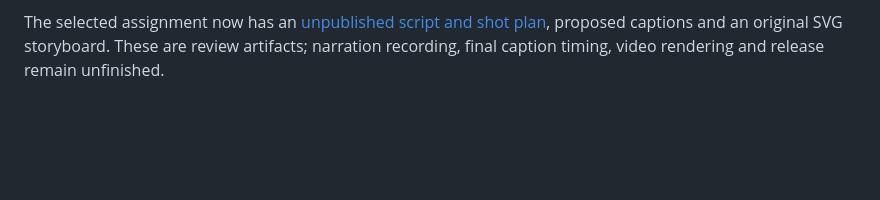
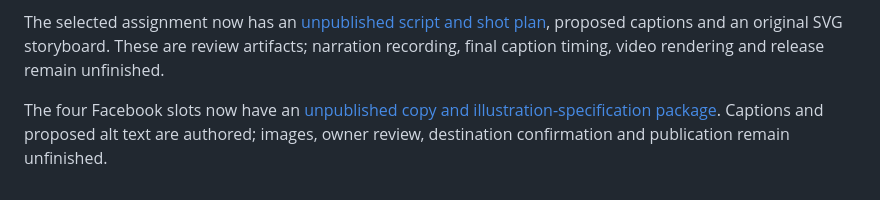
Before and after one commit to lippytm/jarvis-nexus-core, a Markdown page: docs/DAILY_MEDIA_BRIEFS.md, the part around the change. GitHub-like rendering; blank space fills up the shorter version.

Commit message:
Prepare four source-bound Facebook captions and illustration specifications

```diff
--- a/docs/DAILY_MEDIA_BRIEFS.md
+++ b/docs/DAILY_MEDIA_BRIEFS.md
@@ -104,3 +104,5 @@ directories; non-POSIX behavior retains the existing file flush and no-overwrite
 The selected assignment now has an [unpublished script and shot plan](media/jarvis-youtube-slot2-20261029.md),
 proposed captions and an original SVG storyboard. These are review artifacts;
 narration recording, final caption timing, video rendering and release remain unfinished.
+
+The four Facebook slots now have an [unpublished copy and illustration-specification package](media/jarvis-facebook-four-slots-20261029.md). Captions and proposed alt text are authored; images, owner review, destination confirmation and publication remain unfinished.
```
Also changed, not shown: docs/media/jarvis-facebook-four-slots-20261029.md (added, +127 -0 lines).
